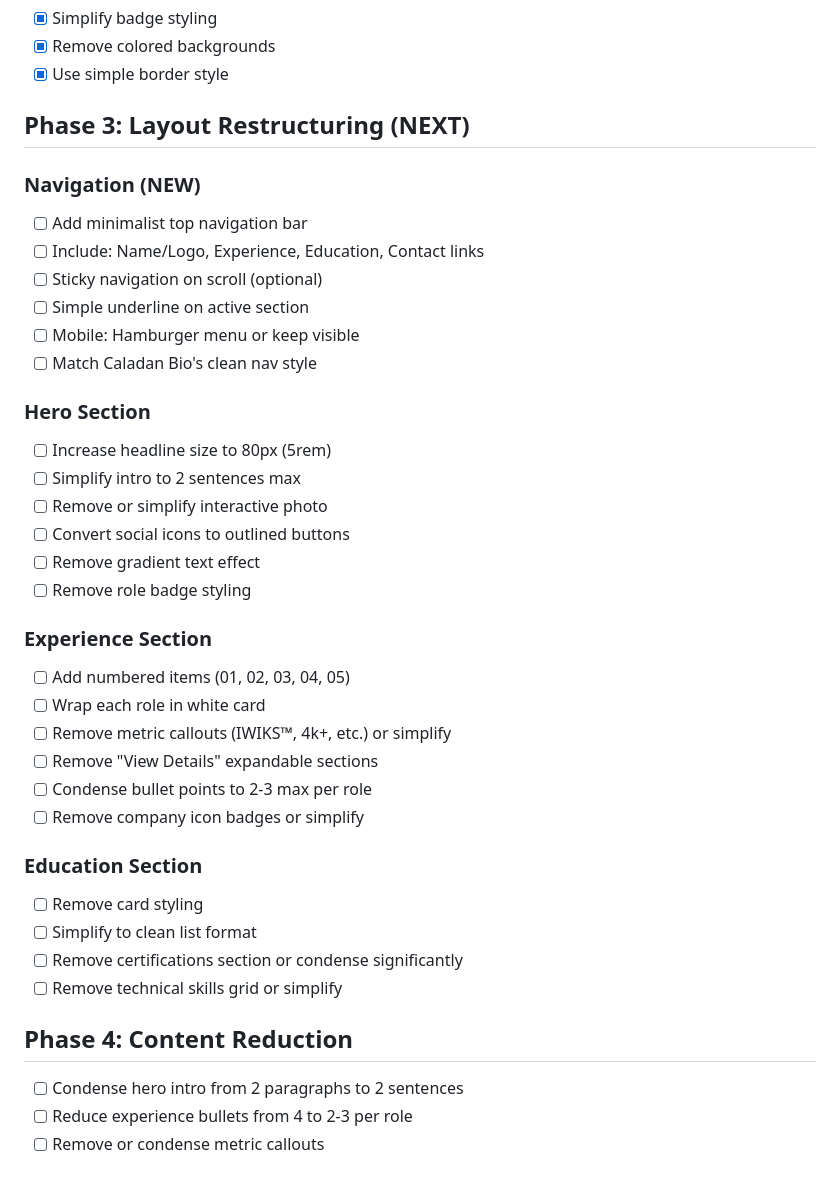
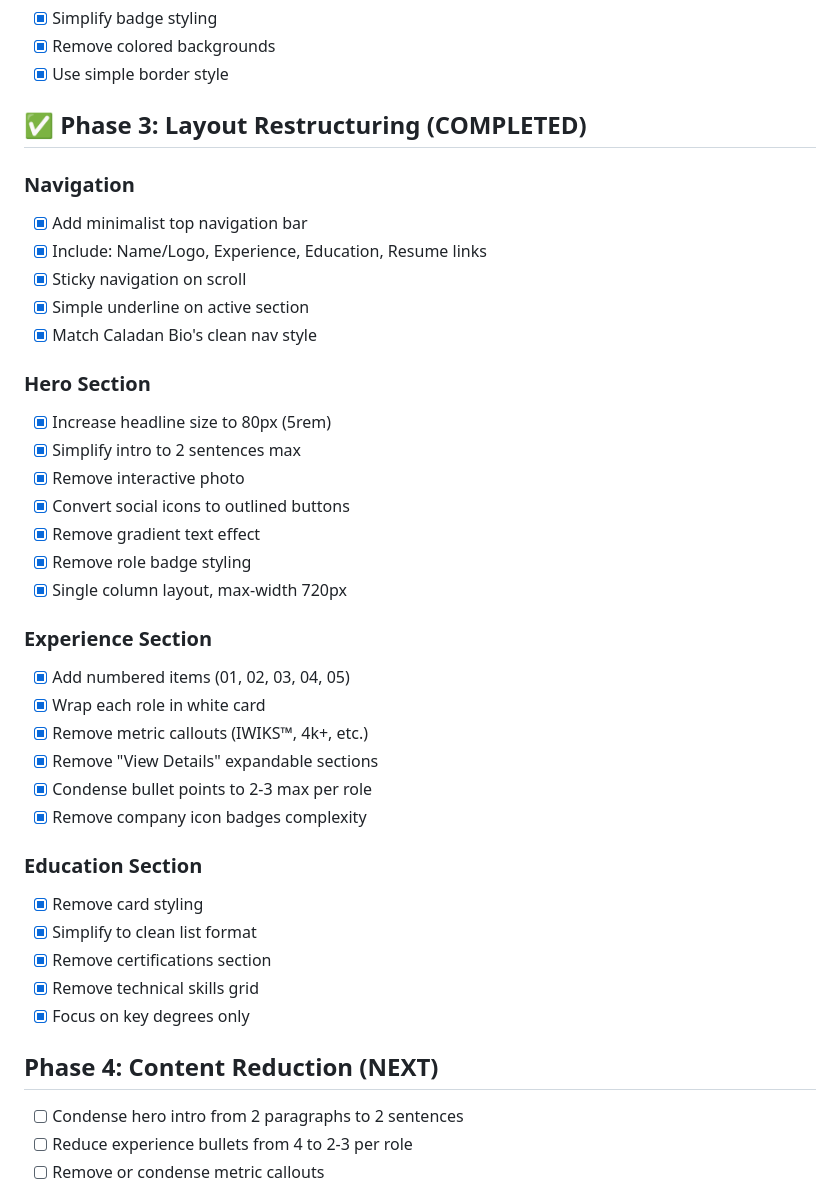
Before and after one commit to crgomez/AmplifyAppResume, a Markdown page: .kiro/minimalist-redesign-plan.md, the part around the change. GitHub-like rendering.

Commit message:
docs: mark Phase 3 as complete

```diff
--- a/.kiro/minimalist-redesign-plan.md
+++ b/.kiro/minimalist-redesign-plan.md
@@ -30,38 +30,39 @@ Transform the current burgundy-themed portfolio into a Caladan Bio-inspired mini
 - [x] Remove colored backgrounds
 - [x] Use simple border style
 
-## Phase 3: Layout Restructuring (NEXT)
-### Navigation (NEW)
-- [ ] Add minimalist top navigation bar
-- [ ] Include: Name/Logo, Experience, Education, Contact links
-- [ ] Sticky navigation on scroll (optional)
-- [ ] Simple underline on active section
-- [ ] Mobile: Hamburger menu or keep visible
-- [ ] Match Caladan Bio's clean nav style
+## ✅ Phase 3: Layout Restructuring (COMPLETED)
+### Navigation
+- [x] Add minimalist top navigation bar
+- [x] Include: Name/Logo, Experience, Education, Resume links
+- [x] Sticky navigation on scroll
+- [x] Simple underline on active section
+- [x] Match Caladan Bio's clean nav style
 
 ### Hero Section
-- [ ] Increase headline size to 80px (5rem)
-- [ ] Simplify intro to 2 sentences max
-- [ ] Remove or simplify interactive photo
-- [ ] Convert social icons to outlined buttons
-- [ ] Remove gradient text effect
-- [ ] Remove role badge styling
+- [x] Increase headline size to 80px (5rem)
+- [x] Simplify intro to 2 sentences max
+- [x] Remove interactive photo
+- [x] Convert social icons to outlined buttons
+- [x] Remove gradient text effect
+- [x] Remove role badge styling
+- [x] Single column layout, max-width 720px
 
 ### Experience Section
-- [ ] Add numbered items (01, 02, 03, 04, 05)
-- [ ] Wrap each role in white card
-- [ ] Remove metric callouts (IWIKS™, 4k+, etc.) or simplify
-- [ ] Remove "View Details" expandable sections
-- [ ] Condense bullet points to 2-3 max per role
-- [ ] Remove company icon badges or simplify
+- [x] Add numbered items (01, 02, 03, 04, 05)
+- [x] Wrap each role in white card
+- [x] Remove metric callouts (IWIKS™, 4k+, etc.)
+- [x] Remove "View Details" expandable sections
+- [x] Condense bullet points to 2-3 max per role
+- [x] Remove company icon badges complexity
 
 ### Education Section
-- [ ] Remove card styling
-- [ ] Simplify to clean list format
-- [ ] Remove certifications section or condense significantly
-- [ ] Remove technical skills grid or simplify
+- [x] Remove card styling
+- [x] Simplify to clean list format
+- [x] Remove certifications section
+- [x] Remove technical skills grid
+- [x] Focus on key degrees only
 
-## Phase 4: Content Reduction
+## Phase 4: Content Reduction (NEXT)
 - [ ] Condense hero intro from 2 paragraphs to 2 sentences
 - [ ] Reduce experience bullets from 4 to 2-3 per role
 - [ ] Remove or condense metric callouts
```
